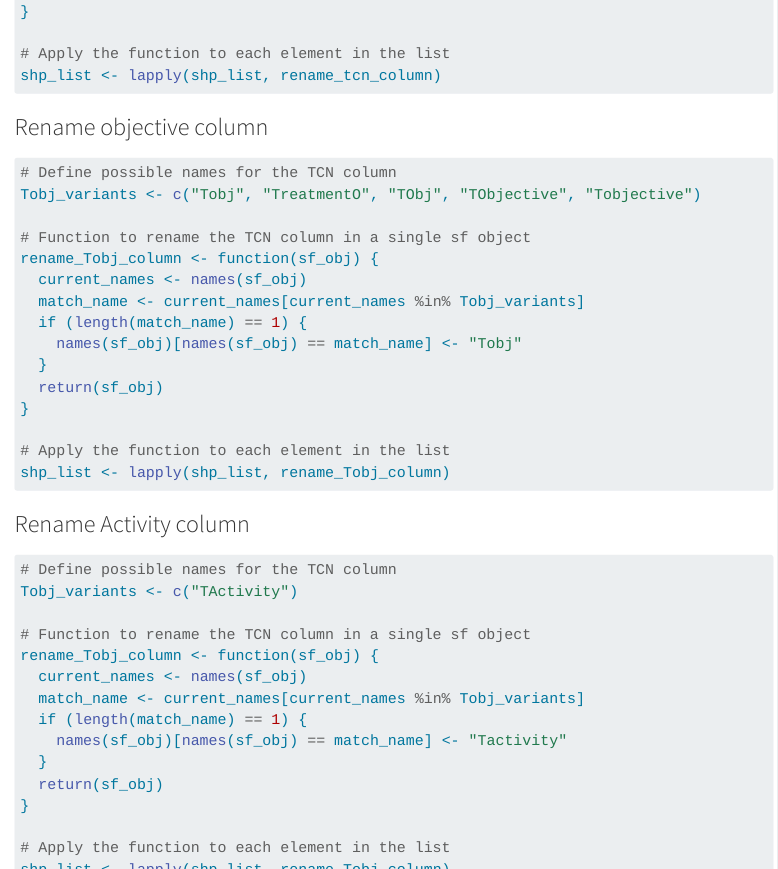
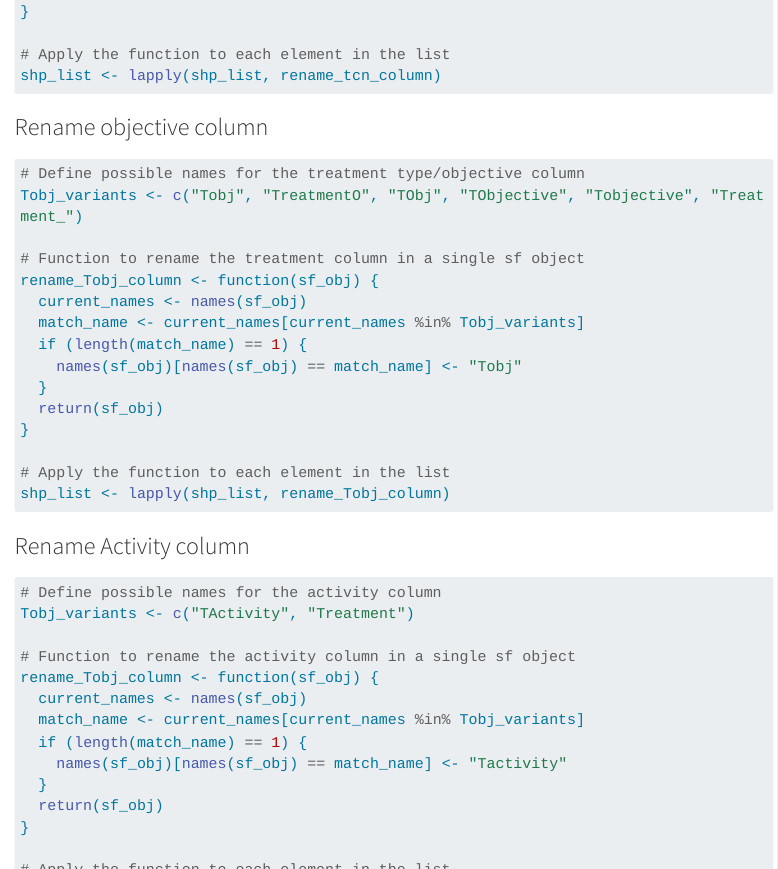
Before and after one commit to arb-ca/ForestHealthQM, a Quarto document (R-code/1-Intersect_TreeMap_treatments.qmd): the page in a window 1100 px wide, from 3820 px down before the commit and from 3860 px down after it, so that both start at the same text, and a second part further down, joined at a grey line. Rendered offline with R 4.5, knitr and Pandoc in place of Quarto, with nearby package versions; some code elsewhere in the file could not run offline; menus at the side of the page are left out; long lines of code are wrapped.

Commit message:
Script 1 add to list of possible col names for treatment obj

````diff
--- a/R-code/1-Intersect_TreeMap_treatments.qmd
+++ b/R-code/1-Intersect_TreeMap_treatments.qmd
@@ -204,10 +204,10 @@ shp_list <- lapply(shp_list, rename_tcn_column)
 
 ### Rename objective column
 ```{r}
-# Define possible names for the TCN column
-Tobj_variants <- c("Tobj", "TreatmentO", "TObj", "TObjective", "Tobjective")
+# Define possible names for the treatment type/objective column
+Tobj_variants <- c("Tobj", "TreatmentO", "TObj", "TObjective", "Tobjective", "Treatment_")
 
-# Function to rename the TCN column in a single sf object
+# Function to rename the treatment column in a single sf object
 rename_Tobj_column <- function(sf_obj) {
   current_names <- names(sf_obj)
   match_name <- current_names[current_names %in% Tobj_variants]
@@ -223,10 +223,10 @@ shp_list <- lapply(shp_list, rename_Tobj_column)
 
 ### Rename Activity column
 ```{r}
-# Define possible names for the TCN column
-Tobj_variants <- c("TActivity")
+# Define possible names for the activity column
+Tobj_variants <- c("TActivity", "Treatment")
 
-# Function to rename the TCN column in a single sf object
+# Function to rename the activity column in a single sf object
 rename_Tobj_column <- function(sf_obj) {
   current_names <- names(sf_obj)
   match_name <- current_names[current_names %in% Tobj_variants]
````
Also changed, not shown: R-code/1-Intersect_TreeMap_treatments.qmd (6 more changed lines).
